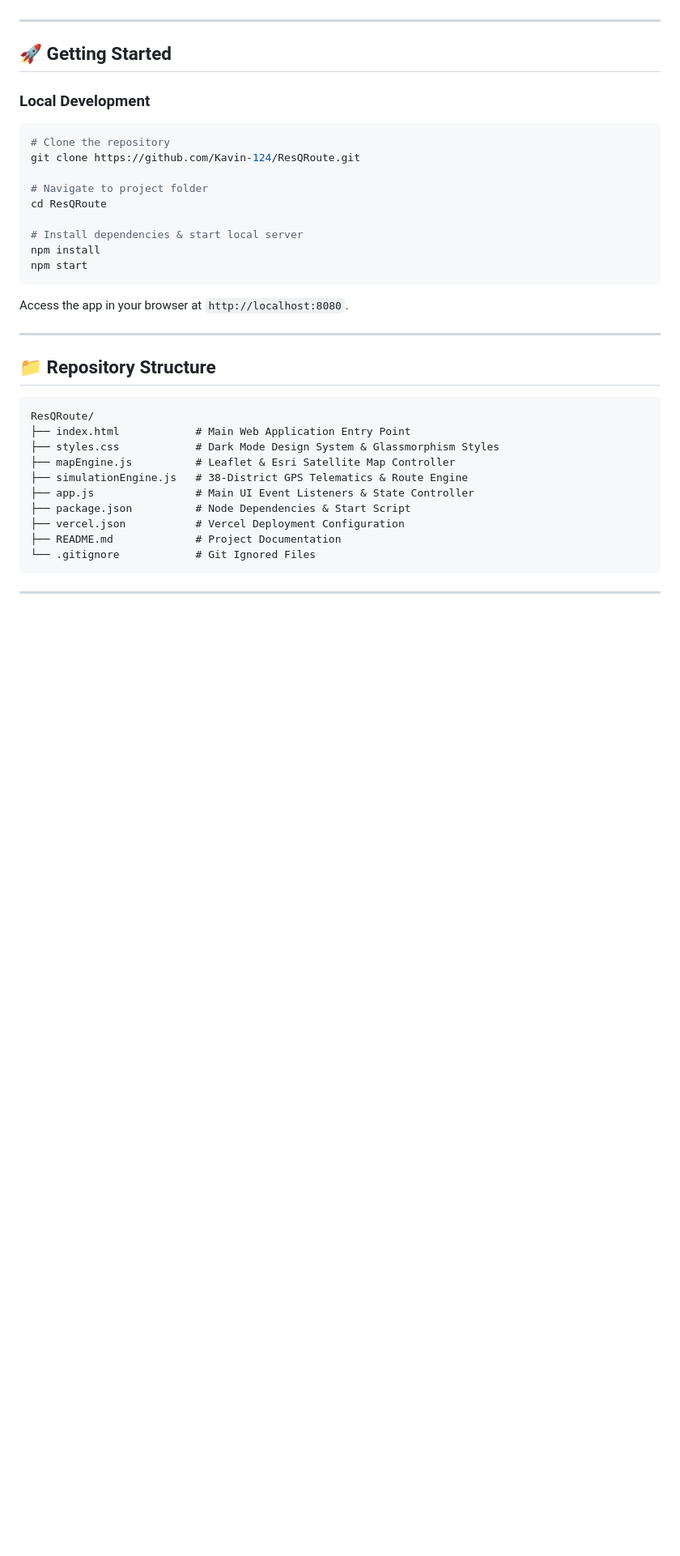
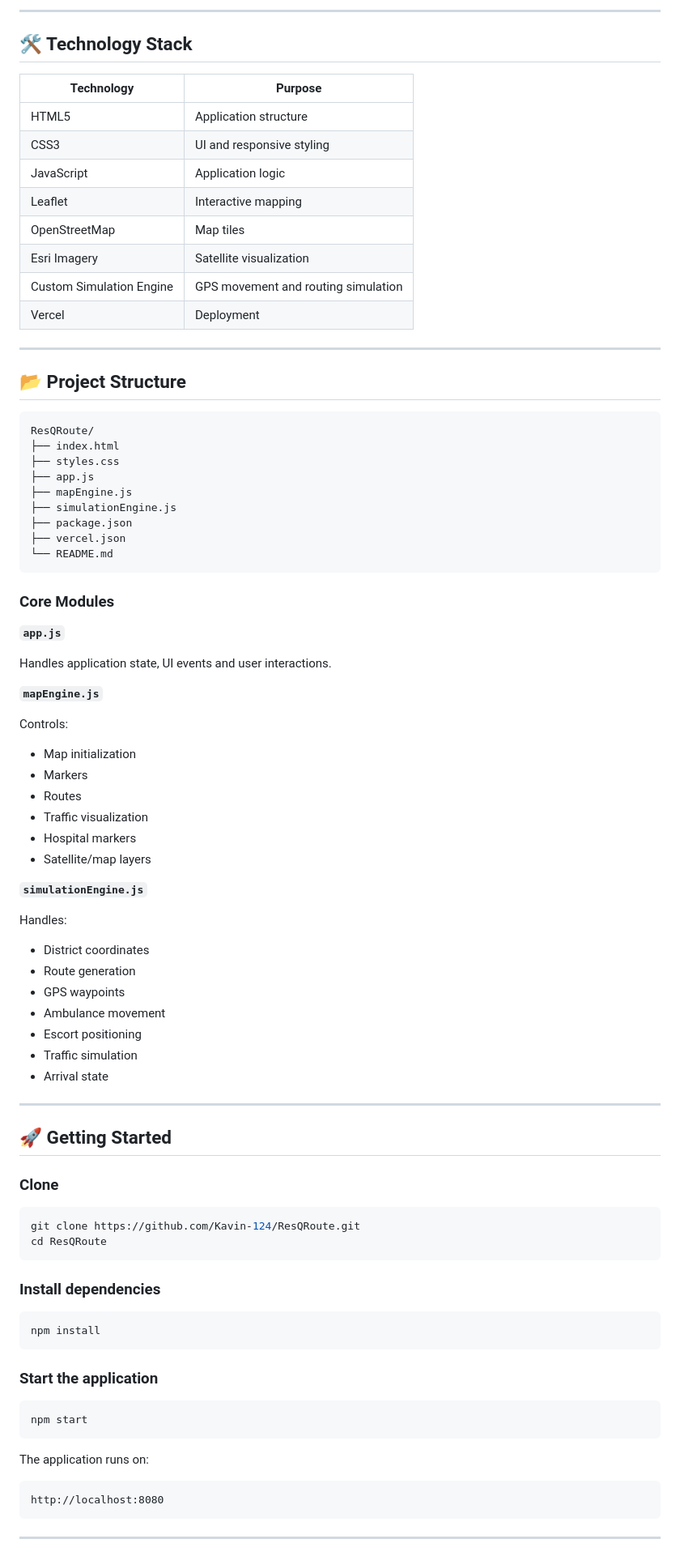
Before and after one commit to Kavin-124/ResQRoute, a Markdown page: README.md, the part around one of its changes. Shown at 81% size. Drawn GitHub-style; blank space fills up the shorter version.

````diff
--- a/README.md
+++ b/README.md
@@ -34,37 +126,90 @@
+---
+
+## 🛠️ Technology Stack
+
+| Technology               | Purpose                             |
+| ------------------------ | ----------------------------------- |
+| HTML5                    | Application structure               |
+| CSS3                     | UI and responsive styling           |
+| JavaScript               | Application logic                   |
+| Leaflet                  | Interactive mapping                 |
+| OpenStreetMap            | Map tiles                           |
+| Esri Imagery             | Satellite visualization             |
+| Custom Simulation Engine | GPS movement and routing simulation |
+| Vercel                   | Deployment                          |
+
+---
+
+## 📂 Project Structure
+
+```text
+ResQRoute/
+├── index.html
+├── styles.css
+├── app.js
+├── mapEngine.js
+├── simulationEngine.js
+├── package.json
+├── vercel.json
+└── README.md
+```
+
+### Core Modules
+
+**`app.js`**
+
+Handles application state, UI events and user interactions.
+
+**`mapEngine.js`**
+
+Controls:
+
+* Map initialization
+* Markers
+* Routes
+* Traffic visualization
+* Hospital markers
+* Satellite/map layers
+
+**`simulationEngine.js`**
+
+Handles:
+
+* District coordinates
+* Route generation
+* GPS waypoints
+* Ambulance movement
+* Escort positioning
+* Traffic simulation
+* Arrival state
 
 ---
 
 ## 🚀 Getting Started
 
-### Local Development
+### Clone
+
 ```bash
-# Clone the repository
 git clone https://github.com/Kavin-124/ResQRoute.git
+cd ResQRoute
+```
 
-# Navigate to project folder
-cd ResQRoute
+### Install dependencies
 
-# Install dependencies & start local server
+```bash
 npm install
+```
+
+### Start the application
+
+```bash
 npm start
 ```
 
-Access the app in your browser at `http://localhost:8080`.
+The application runs on:
 
----
-
-## 📁 Repository Structure
-```
-ResQRoute/
-├── index.html            # Main Web Application Entry Point
-├── styles.css            # Dark Mode Design System & Glassmorphism Styles
-├── mapEngine.js          # Leaflet & Esri Satellite Map Controller
-├── simulationEngine.js   # 38-District GPS Telematics & Route Engine
-├── app.js                # Main UI Event Listeners & State Controller
-├── package.json          # Node Dependencies & Start Script
-├── vercel.json           # Vercel Deployment Configuration
-├── README.md             # Project Documentation
-└── .gitignore            # Git Ignored Files
+```text
+http://localhost:8080
 ```
 
 ---
````
Also changed, not shown: other parts of README.md (+155 -27 lines).
